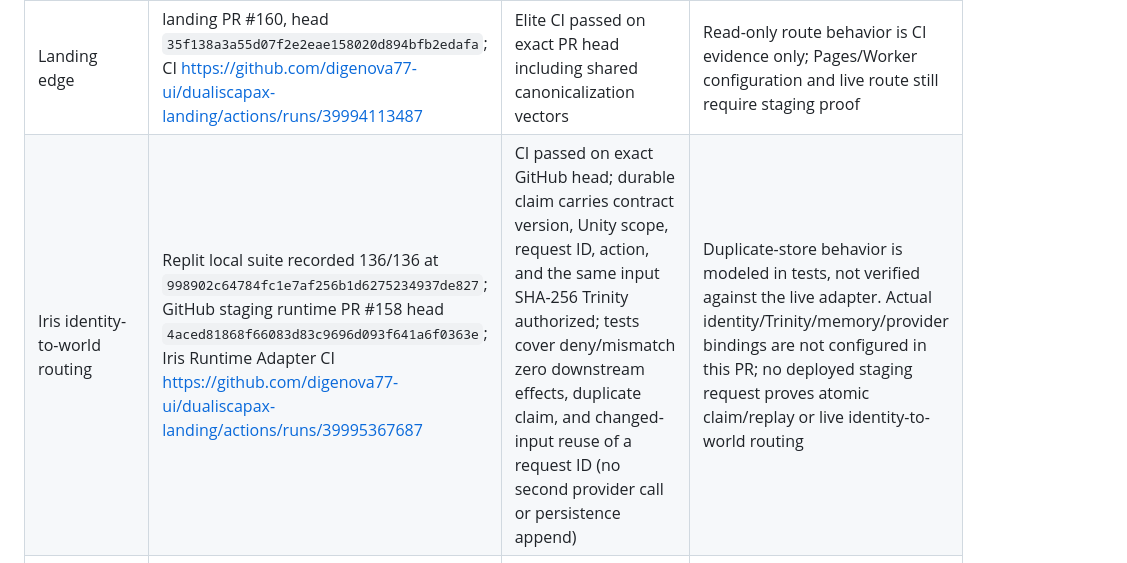
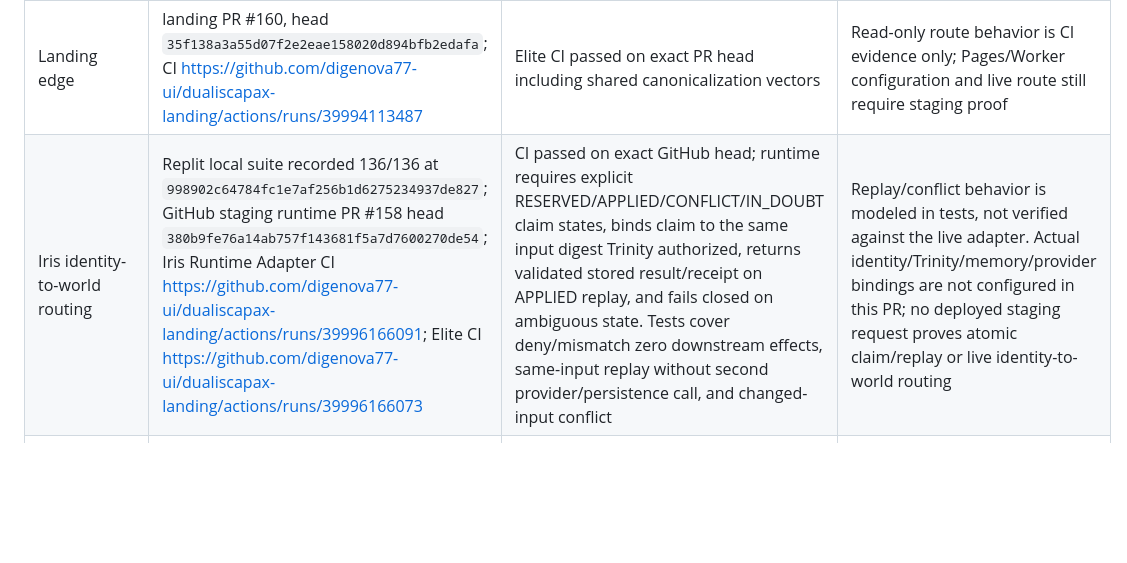
Before and after one commit to digenova77-ui/efuse-unity, a Markdown page: protocol/DIAMOND_CERTIFICATION_MATRIX.md, the part around the change. GitHub-like rendering; blank space fills up the shorter version.

Commit message:
Record strict Iris replay-state contract and exact-head CI evidence

```diff
--- a/protocol/DIAMOND_CERTIFICATION_MATRIX.md
+++ b/protocol/DIAMOND_CERTIFICATION_MATRIX.md
@@ -13,7 +13,7 @@ Trinity is the sole authorization gate. Idempotency identifies and de-duplicates
 | Canonical idempotency contract | efuse-unity PR #8, head `42183c7456dc2737d35e58da5549784ff8954b62`; CI https://github.com/digenova77-ui/efuse-unity/actions/runs/39994681964 | CI passed on exact PR head; shared encoding/hash vector gate green and evidence ledger refreshed | Effect-boundary, cross-language and crash/concurrency tests remain outstanding |
 | Factory event ledger | queue PR #10, head `22097bfb3cb9dafdc7f21215c77a77e2e36ef0fd`; CI https://github.com/digenova77-ui/dualiscapax-factory-queue/actions/runs/39994696267 | CI passed on exact PR head; strict canonicalization rejection and 48-attempt concurrent duplicate test included (one RECORDED, 47 ALREADY_RECORDED, one ledger entry) | This tests concurrent threads against a single-host file lock. Multi-process/multi-node consensus, crash-point recovery, and atomicity with external effects remain unproven |
 | Landing edge | landing PR #160, head `35f138a3a55d07f2e2eae158020d894bfb2edafa`; CI https://github.com/digenova77-ui/dualiscapax-landing/actions/runs/39994113487 | Elite CI passed on exact PR head including shared canonicalization vectors | Read-only route behavior is CI evidence only; Pages/Worker configuration and live route still require staging proof |
-| Iris identity-to-world routing | Replit local suite recorded 136/136 at `998902c64784fc1e7af256b1d6275234937de827`; GitHub staging runtime PR #158 head `4aced81868f66083d83c9696d093f641a6f0363e`; Iris Runtime Adapter CI https://github.com/digenova77-ui/dualiscapax-landing/actions/runs/39995367687 | CI passed on exact GitHub head; durable claim carries contract version, Unity scope, request ID, action, and the same input SHA-256 Trinity authorized; tests cover deny/mismatch zero downstream effects, duplicate claim, and changed-input reuse of a request ID (no second provider call or persistence append) | Duplicate-store behavior is modeled in tests, not verified against the live adapter. Actual identity/Trinity/memory/provider bindings are not configured in this PR; no deployed staging request proves atomic claim/replay or live identity-to-world routing |
+| Iris identity-to-world routing | Replit local suite recorded 136/136 at `998902c64784fc1e7af256b1d6275234937de827`; GitHub staging runtime PR #158 head `380b9fe76a14ab757f143681f5a7d7600270de54`; Iris Runtime Adapter CI https://github.com/digenova77-ui/dualiscapax-landing/actions/runs/39996166091; Elite CI https://github.com/digenova77-ui/dualiscapax-landing/actions/runs/39996166073 | CI passed on exact GitHub head; runtime requires explicit RESERVED/APPLIED/CONFLICT/IN_DOUBT claim states, binds claim to the same input digest Trinity authorized, returns validated stored result/receipt on APPLIED replay, and fails closed on ambiguous state. Tests cover deny/mismatch zero downstream effects, same-input replay without second provider/persistence call, and changed-input conflict | Replay/conflict behavior is modeled in tests, not verified against the live adapter. Actual identity/Trinity/memory/provider bindings are not configured in this PR; no deployed staging request proves atomic claim/replay or live identity-to-world routing |
 | Law core | `dualiscapax-law-core` master HEAD `112597e969450cb96ec2fe786f351cb3d3f1a913`; CI https://github.com/digenova77-ui/dualiscapax-law-core/actions/runs/39118855035 | Rust verify workflow passed on current recorded master HEAD; deterministic trace/golden and replay checks are in the verification script | No shared v1 idempotency adapter or cross-service crash/recovery proof is established by that run; protected effect-boundary proof remains open |
 | Production release rail | Pages/Worker integration has reported missing Worker entrypoint/assets configuration | Not certified | Correct project/build configuration only after authorized review; stage and probe exact deployed SHA |
 | Distributed execution / consensus | No cross-node fault-injection evidence linked here | Not certified | Multi-node partition, duplicate delivery, leader/recovery, and durability tests before any distributed exactly-once claim |
```
